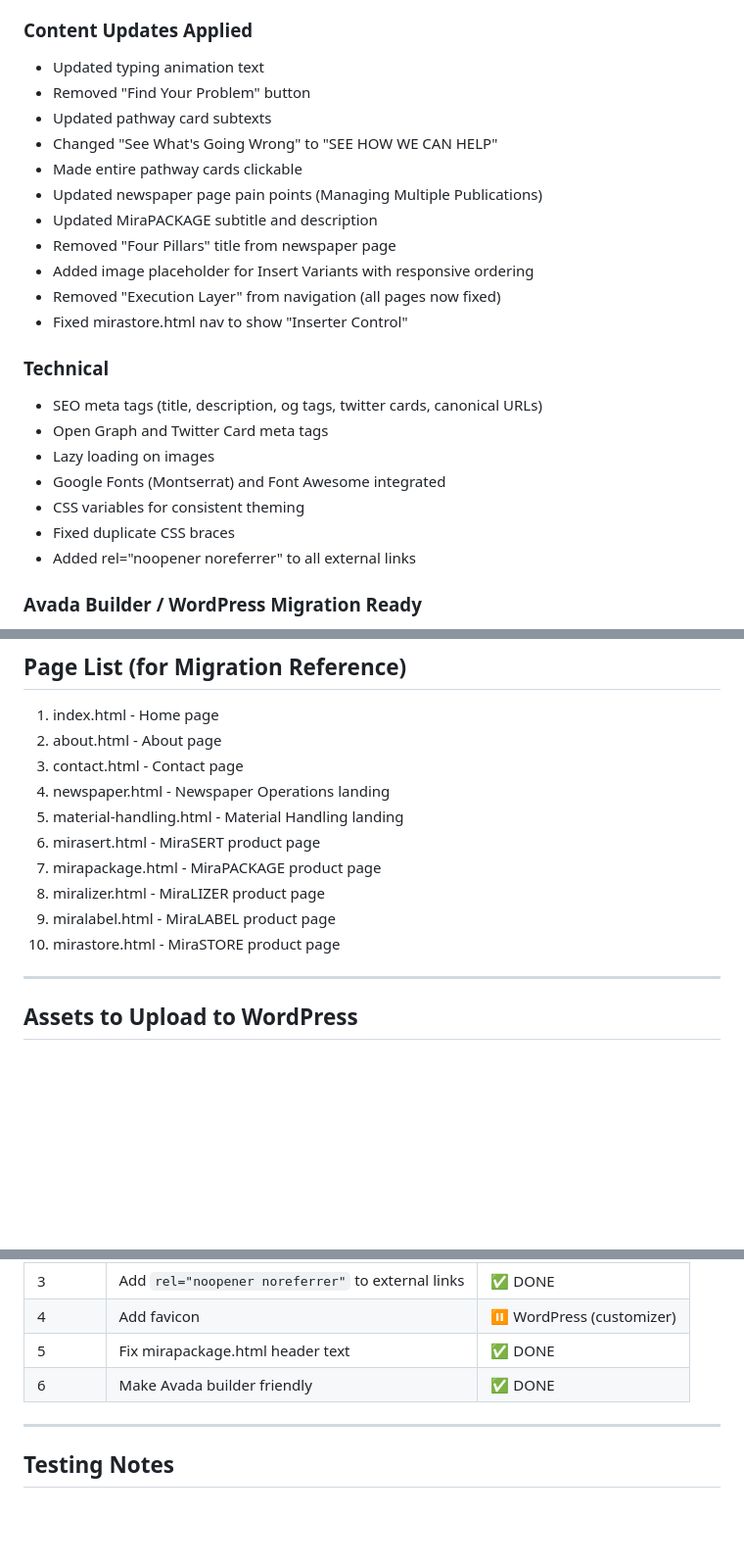
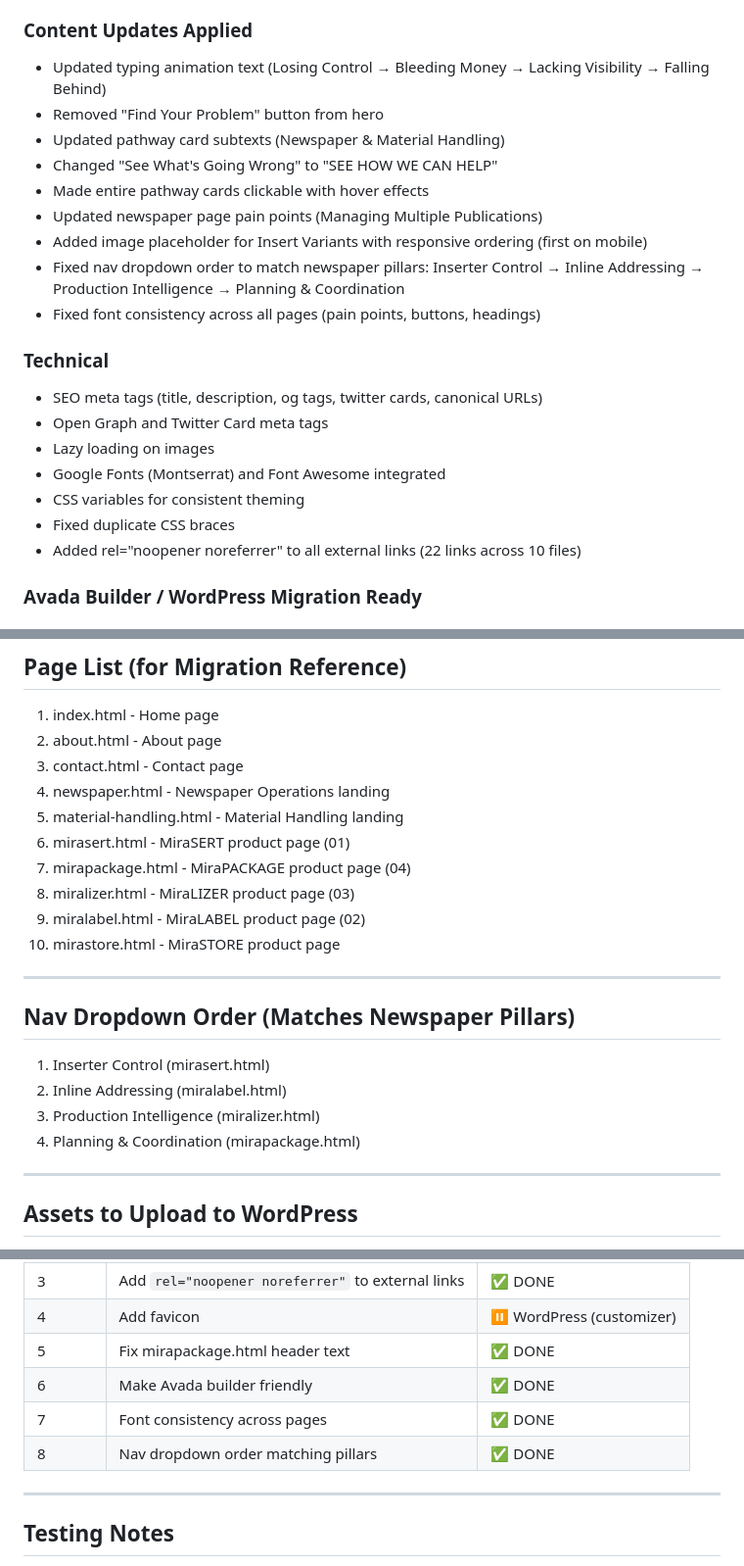
Before and after one commit to brunongmacho/miracom-website, a Markdown page: WEBSITE_REVIEW.md, 3 parts joined by grey strips. Shown at 98% size. Drawn GitHub-style; blank space fills up the shorter version.

Commit message:
Update readme with all changes

```diff
--- a/WEBSITE_REVIEW.md
+++ b/WEBSITE_REVIEW.md
@@ -21,17 +21,15 @@ The Miracom website consists of 10 HTML pages with shared CSS/JS files. It's a m
 - Responsive: image card appears first on mobile
 
 ### Content Updates Applied
-- Updated typing animation text
-- Removed "Find Your Problem" button
-- Updated pathway card subtexts
+- Updated typing animation text (Losing Control → Bleeding Money → Lacking Visibility → Falling Behind)
+- Removed "Find Your Problem" button from hero
+- Updated pathway card subtexts (Newspaper & Material Handling)
 - Changed "See What's Going Wrong" to "SEE HOW WE CAN HELP"
-- Made entire pathway cards clickable
+- Made entire pathway cards clickable with hover effects
 - Updated newspaper page pain points (Managing Multiple Publications)
-- Updated MiraPACKAGE subtitle and description
-- Removed "Four Pillars" title from newspaper page
-- Added image placeholder for Insert Variants with responsive ordering
-- Removed "Execution Layer" from navigation (all pages now fixed)
-- Fixed mirastore.html nav to show "Inserter Control"
+- Added image placeholder for Insert Variants with responsive ordering (first on mobile)
+- Fixed nav dropdown order to match newspaper pillars: Inserter Control → Inline Addressing → Production Intelligence → Planning & Coordination
+- Fixed font consistency across all pages (pain points, buttons, headings)
 
 ### Technical
 - SEO meta tags (title, description, og tags, twitter cards, canonical URLs)
@@ -40,7 +38,7 @@ The Miracom website consists of 10 HTML pages with shared CSS/JS files. It's a m
 - Google Fonts (Montserrat) and Font Awesome integrated
 - CSS variables for consistent theming
 - Fixed duplicate CSS braces
-- Added rel="noopener noreferrer" to all external links
+- Added rel="noopener noreferrer" to all external links (22 links across 10 files)
 
 ### Avada Builder / WordPress Migration Ready
 - ✅ No inline styles (all moved to CSS classes)
@@ -79,11 +77,19 @@ The Miracom website consists of 10 HTML pages with shared CSS/JS files. It's a m
 3. contact.html - Contact page
 4. newspaper.html - Newspaper Operations landing
 5. material-handling.html - Material Handling landing
-6. mirasert.html - MiraSERT product page
-7. mirapackage.html - MiraPACKAGE product page
-8. miralizer.html - MiraLIZER product page
-9. miralabel.html - MiraLABEL product page
+6. mirasert.html - MiraSERT product page (01)
+7. mirapackage.html - MiraPACKAGE product page (04)
+8. miralizer.html - MiraLIZER product page (03)
+9. miralabel.html - MiraLABEL product page (02)
 10. mirastore.html - MiraSTORE product page
+
+---
+
+## Nav Dropdown Order (Matches Newspaper Pillars)
+1. Inserter Control (mirasert.html)
+2. Inline Addressing (miralabel.html)
+3. Production Intelligence (miralizer.html)
+4. Planning & Coordination (mirapackage.html)
 
 ---
 
@@ -105,6 +111,8 @@ The Miracom website consists of 10 HTML pages with shared CSS/JS files. It's a m
 | 4 | Add favicon | ⏸ WordPress (customizer) |
 | 5 | Fix mirapackage.html header text | ✅ DONE |
 | 6 | Make Avada builder friendly | ✅ DONE |
+| 7 | Font consistency across pages | ✅ DONE |
+| 8 | Nav dropdown order matching pillars | ✅ DONE |
 
 ---
 
```
